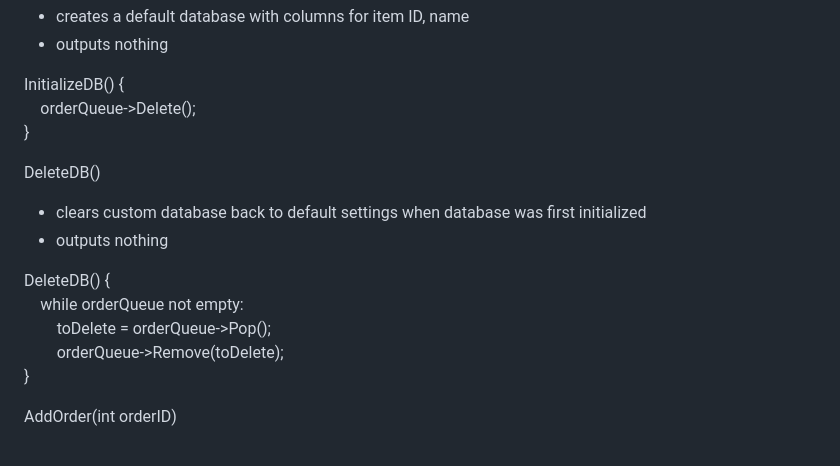
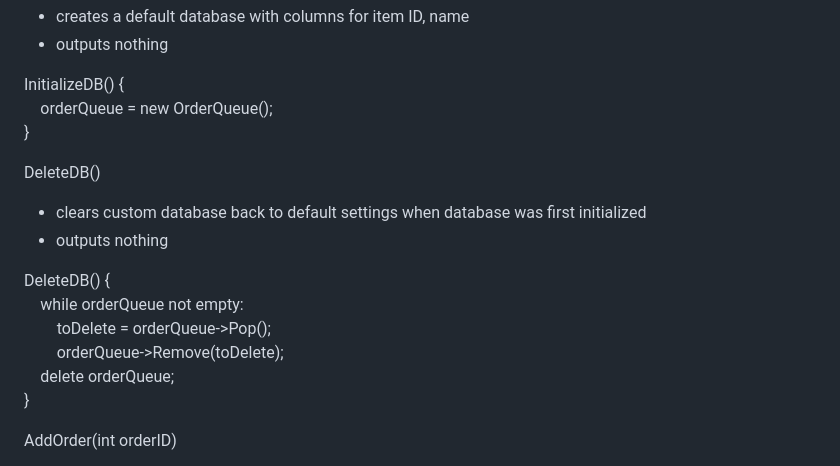
Before and after one commit to ddinh0411/ROMSly, a Markdown page: design2.md, the part around the change. Drawn GitHub-style.

Commit message:
Revised InitializeDB and DeleteDB.

```diff
--- a/design2.md
+++ b/design2.md
@@ -9,7 +9,7 @@ InitializeDB()
 - outputs nothing
 
 InitializeDB() { <br>
-&emsp;orderQueue->Delete(); <br>
+&emsp;orderQueue = new OrderQueue(); <br>
 }
 
 DeleteDB()
@@ -20,6 +20,7 @@ DeleteDB() { <br>
 &emsp;while orderQueue not empty: <br>
 &emsp;&emsp;toDelete = orderQueue->Pop(); <br>
 &emsp;&emsp;orderQueue->Remove(toDelete); <br>
+&emsp;delete orderQueue; <br>
 }
 
 AddOrder(int orderID)
```
